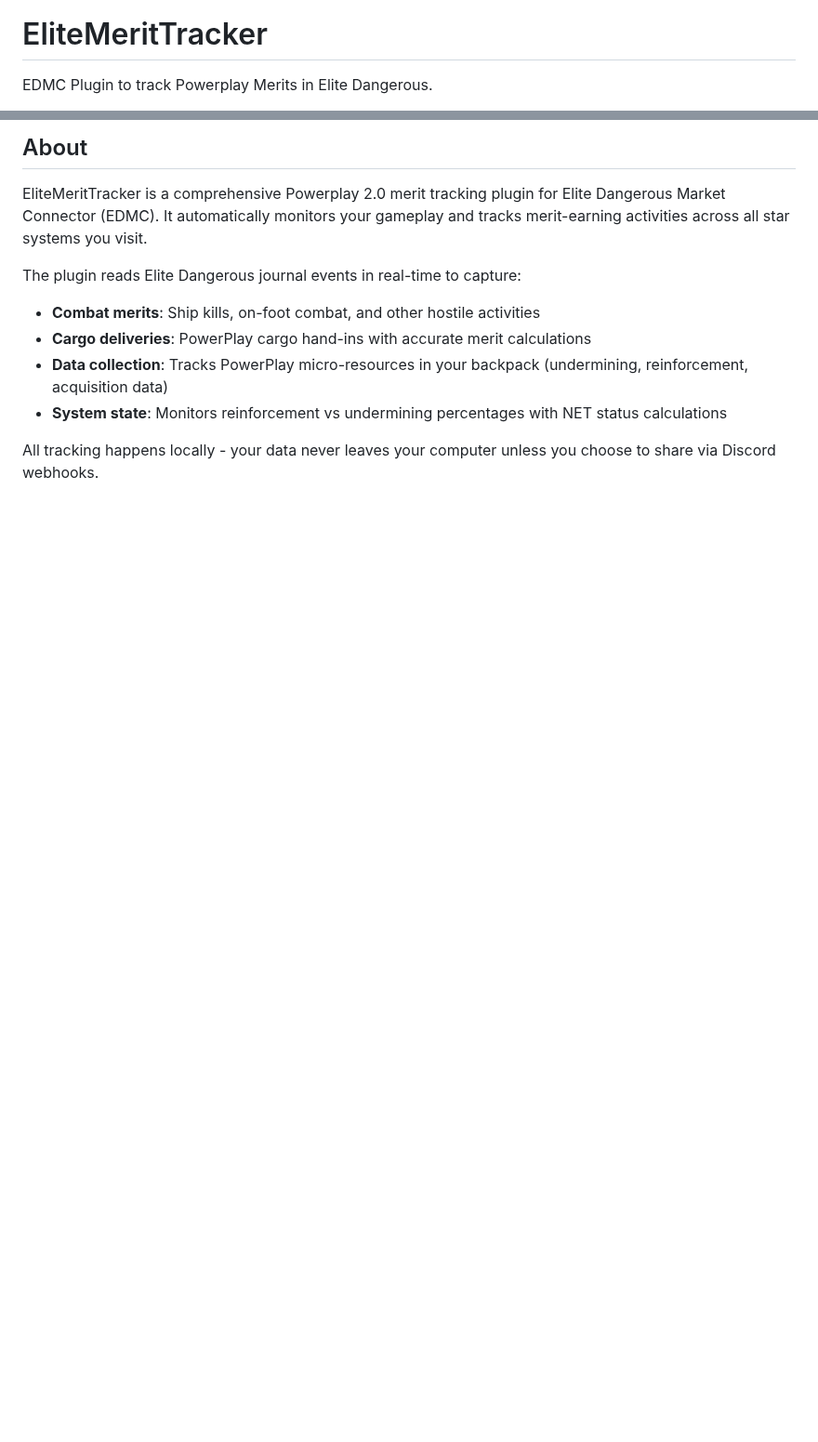
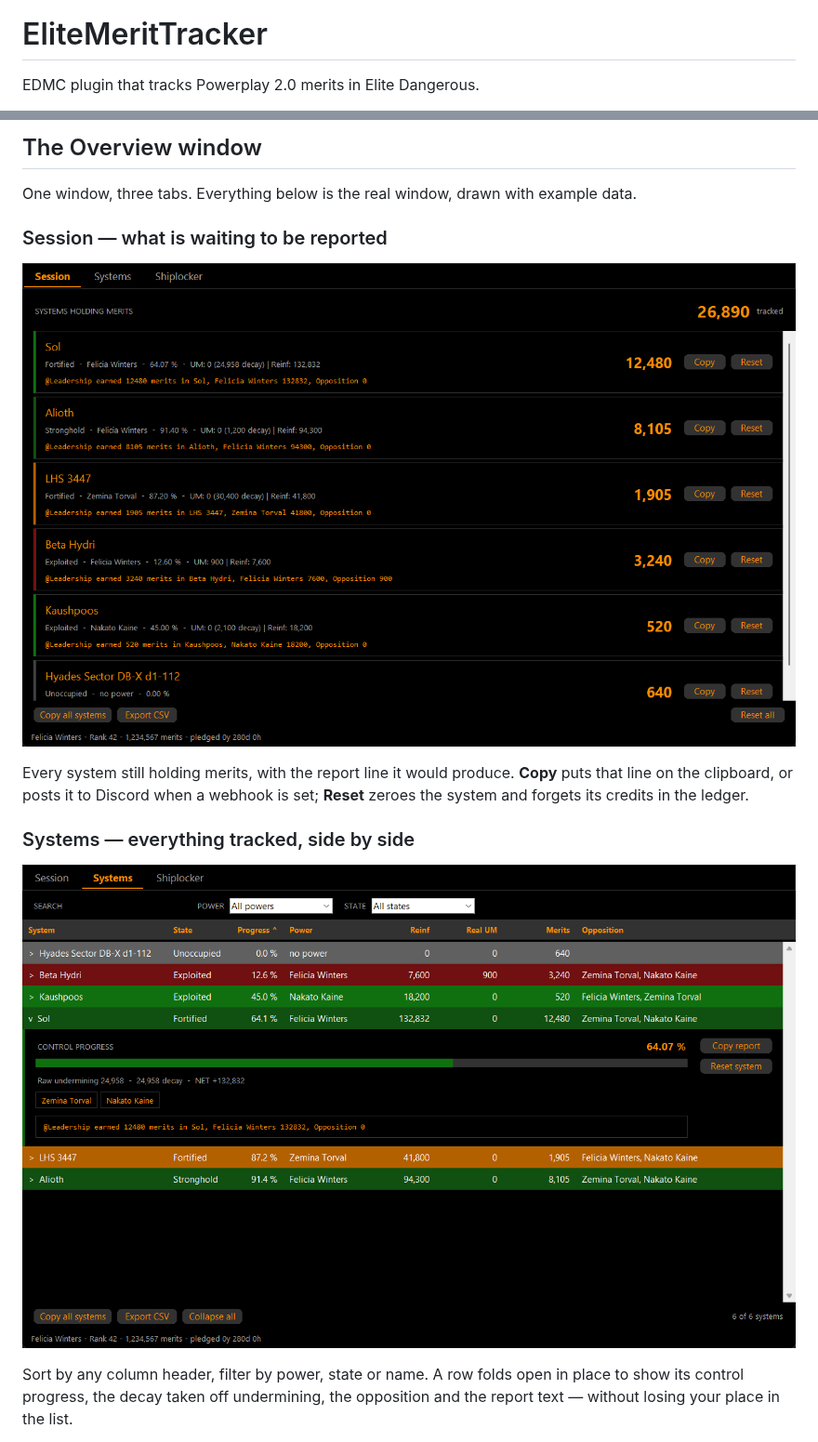
Before and after one commit to Fumlop/EliteMeritTracker, a Markdown page: README.md, 2 parts joined by grey strips. Shown at 93% size. Rendered like a GitHub page; pictures changed too: docs/pic/overview-session.png (added), docs/pic/overview-systems.png (added); blank space fills up the shorter version.

```diff
--- a/README.md
+++ b/README.md
@@ -1,4 +3,4 @@
 # EliteMeritTracker
 
-EDMC Plugin to track Powerplay Merits in Elite Dangerous.
+EDMC plugin that tracks Powerplay 2.0 merits in Elite Dangerous.
 
@@ -8,12 +9,22 @@ EDMC Plugin to track Powerplay Merits in Elite Dangerous.
 
-## About
+## The Overview window
 
-EliteMeritTracker is a comprehensive Powerplay 2.0 merit tracking plugin for Elite Dangerous Market Connector (EDMC). It automatically monitors your gameplay and tracks merit-earning activities across all star systems you visit.
+One window, three tabs. Everything below is the real window, drawn with example
+data.
 
-The plugin reads Elite Dangerous journal events in real-time to capture:
-- **Combat merits**: Ship kills, on-foot combat, and other hostile activities
-- **Cargo deliveries**: PowerPlay cargo hand-ins with accurate merit calculations
-- **Data collection**: Tracks PowerPlay micro-resources in your backpack (undermining, reinforcement, acquisition data)
-- **System state**: Monitors reinforcement vs undermining percentages with NET status calculations
+### Session — what is waiting to be reported
 
-All tracking happens locally - your data never leaves your computer unless you choose to share via Discord webhooks.
+![The Session tab](docs/pic/overview-session.png)
+
+Every system still holding merits, with the report line it would produce.
+**Copy** puts that line on the clipboard, or posts it to Discord when a webhook
+is set; **Reset** zeroes the system and forgets its credits in the ledger.
+
+### Systems — everything tracked, side by side
+
+![The Systems tab](docs/pic/overview-systems.png)
+
+Sort by any column header, filter by power, state or name. A row folds open in
+place to show its control progress, the decay taken off undermining, the
+opposition and the report text — without losing your place in the list.
+
```
Also changed, not shown: other parts of README.md (+83 -35 lines), docs/pic/overview-shiplocker.png (added), 2 other files.
